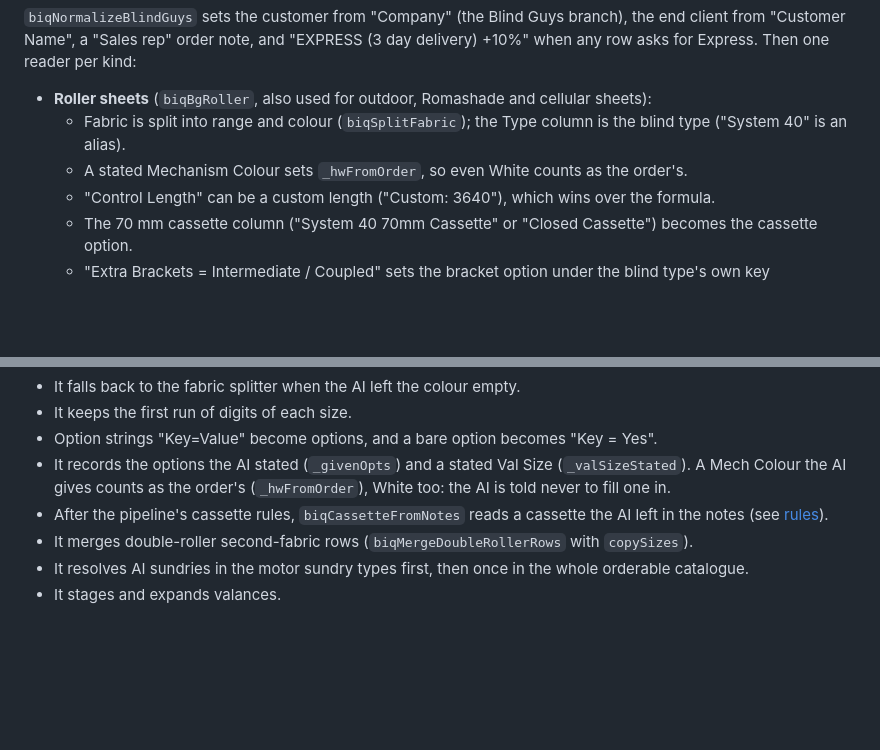
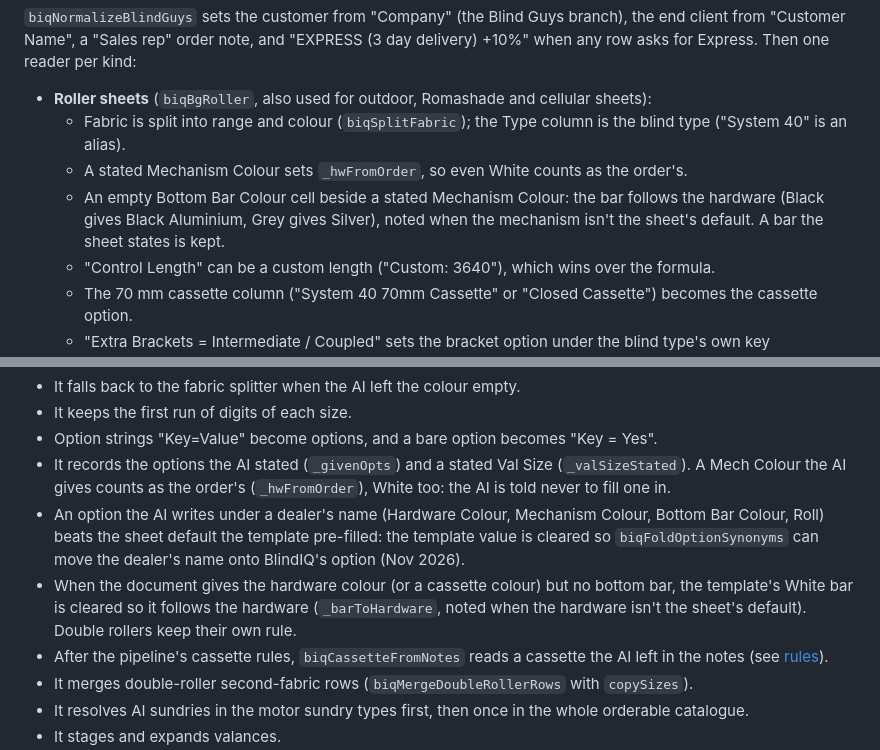
Before and after one commit to RussedyBussedy/OrderBot, a Markdown page: docs/converter/dealer-formats.md, 2 parts joined by grey strips. GitHub-like rendering; blank space fills up the shorter version.

```diff
--- a/docs/converter/dealer-formats.md
+++ b/docs/converter/dealer-formats.md
@@ -52,6 +52,7 @@ Order matters. The TBD software signature ("ORDER" plus "Options:") is the loose
 - **Roller sheets** (`biqBgRoller`, also used for outdoor, Romashade and cellular sheets):
   - Fabric is split into range and colour (`biqSplitFabric`); the Type column is the blind type ("System 40" is an alias).
   - A stated Mechanism Colour sets `_hwFromOrder`, so even White counts as the order's.
+  - An empty Bottom Bar Colour cell beside a stated Mechanism Colour: the bar follows the hardware (Black gives Black Aluminium, Grey gives Silver), noted when the mechanism isn't the sheet's default. A bar the sheet states is kept.
   - "Control Length" can be a custom length ("Custom: 3640"), which wins over the formula.
   - The 70 mm cassette column ("System 40 70mm Cassette" or "Closed Cassette") becomes the cassette option.
   - "Extra Brackets = Intermediate / Coupled" sets the bracket option under the blind type's own key (`biqBracketOptionKey`).
@@ -311,6 +312,8 @@ Anything not recognised, every image, and every scan (a PDF with 40 or fewer cha
 - It keeps the first run of digits of each size.
 - Option strings "Key=Value" become options, and a bare option becomes "Key = Yes".
 - It records the options the AI stated (`_givenOpts`) and a stated Val Size (`_valSizeStated`). A Mech Colour the AI gives counts as the order's (`_hwFromOrder`), White too: the AI is told never to fill one in.
+- An option the AI writes under a dealer's name (Hardware Colour, Mechanism Colour, Bottom Bar Colour, Roll) beats the sheet default the template pre-filled: the template value is cleared so `biqFoldOptionSynonyms` can move the dealer's name onto BlindIQ's option (Nov 2026).
+- When the document gives the hardware colour (or a cassette colour) but no bottom bar, the template's White bar is cleared so it follows the hardware (`_barToHardware`, noted when the hardware isn't the sheet's default). Double rollers keep their own rule.
 - After the pipeline's cassette rules, `biqCassetteFromNotes` reads a cassette the AI left in the notes (see [rules](rules.md#valances-and-cassettes)).
 - It merges double-roller second-fabric rows (`biqMergeDoubleRollerRows` with `copySizes`).
 - It resolves AI sundries in the motor sundry types first, then once in the whole orderable catalogue.
```
Also changed, not shown: CLAUDE.md (+11 -0 lines), docs/converter/rules.md (+2 -0 lines).
